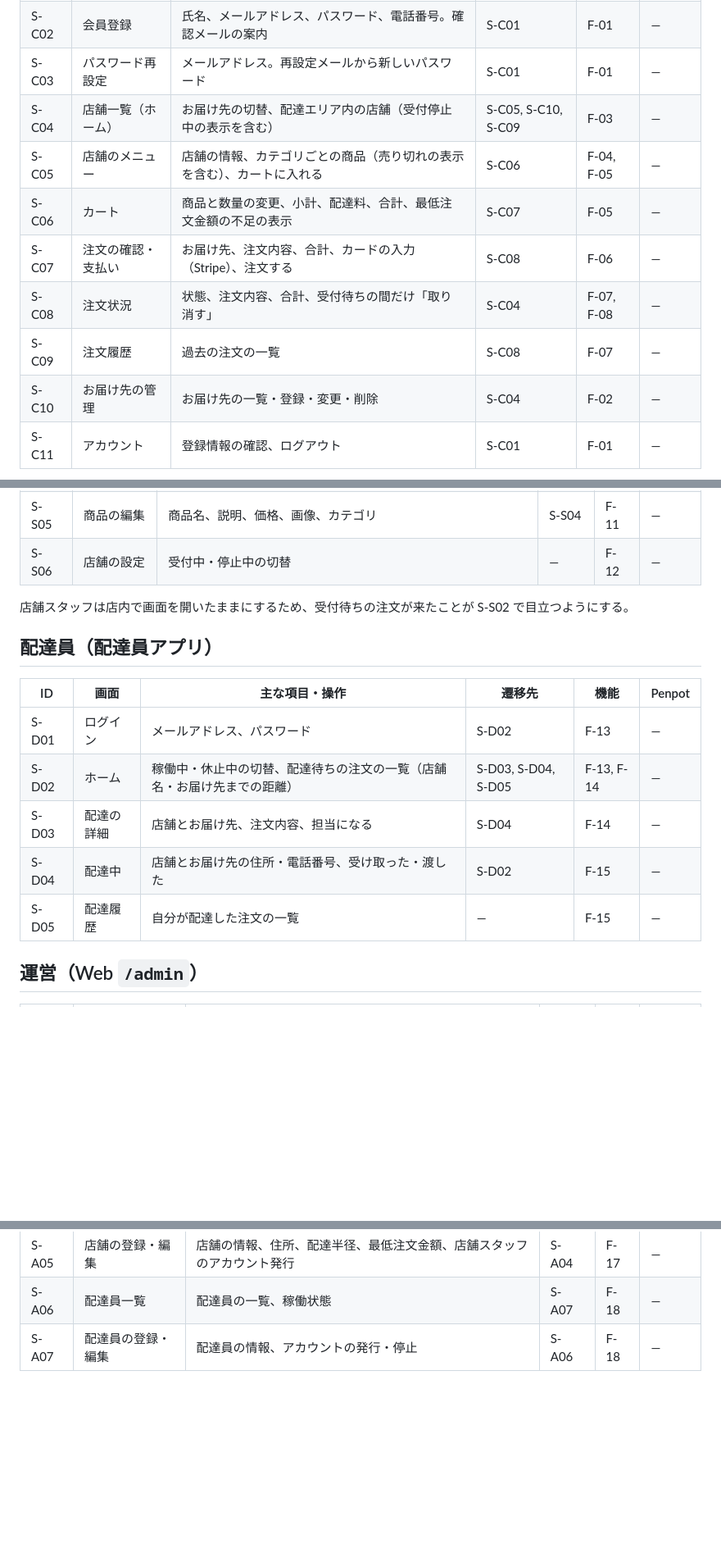
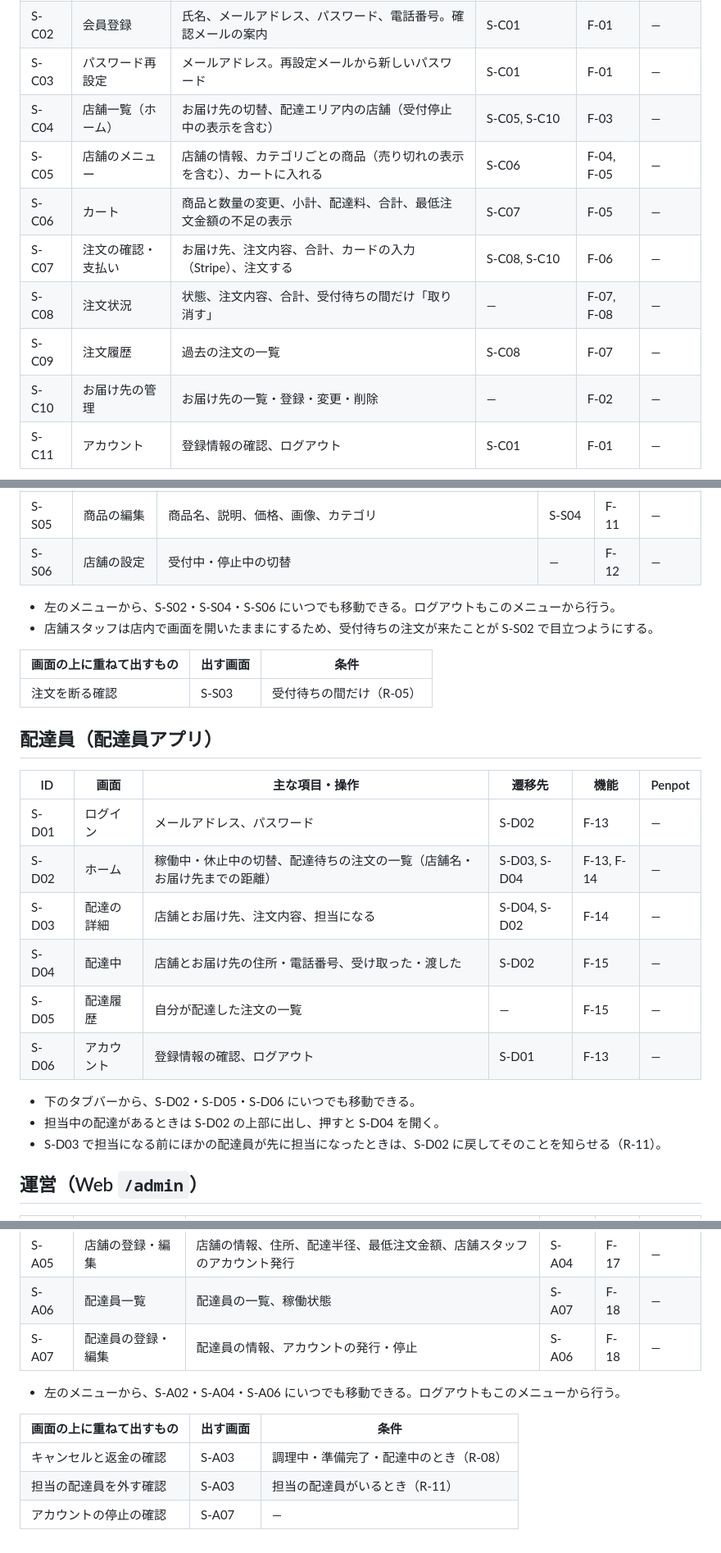
Before and after one commit to hiromu-kon/food-delivery, a Markdown page: docs/specs/screens.md, 3 parts joined by grey strips. Shown at 82% size. Drawn GitHub-style; blank space fills up the shorter version.

Commit message:
docs: 画面の遷移先とダイアログを画面遷移図に合わせる
お客様に見せる画面遷移図を Penpot に作ったため、遷移の図はそちらに一本化し、
重複していた Mermaid の図を削除する。表の遷移先は図と同じ内容に直し、
いつでも移動できるメニュー、画面の上に重ねて出すダイアログとその条件を書き足す。
配達員アプリのタブバーの「アカウント」に当たる画面がなかったため、S-D06 を追加する。

```diff
--- a/docs/specs/screens.md
+++ b/docs/specs/screens.md
@@ -11,12 +11,12 @@ Web は `apps/web` の `(customer)`、アプリは `apps/customer-app`。同じ
 | S-C01 | ログイン           | メールアドレス、パスワード                                             | S-C04, S-C02, S-C03 | F-01       | —      |
 | S-C02 | 会員登録           | 氏名、メールアドレス、パスワード、電話番号。確認メールの案内           | S-C01               | F-01       | —      |
 | S-C03 | パスワード再設定   | メールアドレス。再設定メールから新しいパスワード                       | S-C01               | F-01       | —      |
-| S-C04 | 店舗一覧（ホーム） | お届け先の切替、配達エリア内の店舗（受付停止中の表示を含む）           | S-C05, S-C10, S-C09 | F-03       | —      |
+| S-C04 | 店舗一覧（ホーム） | お届け先の切替、配達エリア内の店舗（受付停止中の表示を含む）           | S-C05, S-C10        | F-03       | —      |
 | S-C05 | 店舗のメニュー     | 店舗の情報、カテゴリごとの商品（売り切れの表示を含む）、カートに入れる | S-C06               | F-04, F-05 | —      |
 | S-C06 | カート             | 商品と数量の変更、小計、配達料、合計、最低注文金額の不足の表示         | S-C07               | F-05       | —      |
-| S-C07 | 注文の確認・支払い | お届け先、注文内容、合計、カードの入力（Stripe）、注文する             | S-C08               | F-06       | —      |
-| S-C08 | 注文状況           | 状態、注文内容、合計、受付待ちの間だけ「取り消す」                     | S-C04               | F-07, F-08 | —      |
+| S-C07 | 注文の確認・支払い | お届け先、注文内容、合計、カードの入力（Stripe）、注文する             | S-C08, S-C10        | F-06       | —      |
+| S-C08 | 注文状況           | 状態、注文内容、合計、受付待ちの間だけ「取り消す」                     | —                   | F-07, F-08 | —      |
 | S-C09 | 注文履歴           | 過去の注文の一覧                                                       | S-C08               | F-07       | —      |
-| S-C10 | お届け先の管理     | お届け先の一覧・登録・変更・削除                                       | S-C04               | F-02       | —      |
+| S-C10 | お届け先の管理     | お届け先の一覧・登録・変更・削除                                       | —                   | F-02       | —      |
 | S-C11 | アカウント         | 登録情報の確認、ログアウト                                             | S-C01               | F-01       | —      |
 
@@ -39,17 +40,27 @@ flowchart LR
 | S-S05 | 商品の編集   | 商品名、説明、価格、画像、カテゴリ                                     | S-S04  | F-11 | —      |
 | S-S06 | 店舗の設定   | 受付中・停止中の切替                                                   | —      | F-12 | —      |
 
-店舗スタッフは店内で画面を開いたままにするため、受付待ちの注文が来たことが S-S02 で目立つようにする。
+- 左のメニューから、S-S02・S-S04・S-S06 にいつでも移動できる。ログアウトもこのメニューから行う。
+- 店舗スタッフは店内で画面を開いたままにするため、受付待ちの注文が来たことが S-S02 で目立つようにする。
+
+| 画面の上に重ねて出すもの | 出す画面 | 条件                     |
+| ------------------------ | -------- | ------------------------ |
+| 注文を断る確認           | S-S03    | 受付待ちの間だけ（R-05） |
 
 ## 配達員（配達員アプリ）
 
-| ID    | 画面       | 主な項目・操作                                                           | 遷移先              | 機能       | Penpot |
-| ----- | ---------- | ------------------------------------------------------------------------ | ------------------- | ---------- | ------ |
-| S-D01 | ログイン   | メールアドレス、パスワード                                               | S-D02               | F-13       | —      |
-| S-D02 | ホーム     | 稼働中・休止中の切替、配達待ちの注文の一覧（店舗名・お届け先までの距離） | S-D03, S-D04, S-D05 | F-13, F-14 | —      |
-| S-D03 | 配達の詳細 | 店舗とお届け先、注文内容、担当になる                                     | S-D04               | F-14       | —      |
-| S-D04 | 配達中     | 店舗とお届け先の住所・電話番号、受け取った・渡した                       | S-D02               | F-15       | —      |
-| S-D05 | 配達履歴   | 自分が配達した注文の一覧                                                 | —                   | F-15       | —      |
+| ID    | 画面       | 主な項目・操作                                                           | 遷移先       | 機能       | Penpot |
+| ----- | ---------- | ------------------------------------------------------------------------ | ------------ | ---------- | ------ |
+| S-D01 | ログイン   | メールアドレス、パスワード                                               | S-D02        | F-13       | —      |
+| S-D02 | ホーム     | 稼働中・休止中の切替、配達待ちの注文の一覧（店舗名・お届け先までの距離） | S-D03, S-D04 | F-13, F-14 | —      |
+| S-D03 | 配達の詳細 | 店舗とお届け先、注文内容、担当になる                                     | S-D04, S-D02 | F-14       | —      |
+| S-D04 | 配達中     | 店舗とお届け先の住所・電話番号、受け取った・渡した                       | S-D02        | F-15       | —      |
+| S-D05 | 配達履歴   | 自分が配達した注文の一覧                                                 | —            | F-15       | —      |
+| S-D06 | アカウント | 登録情報の確認、ログアウト                                               | S-D01        | F-13       | —      |
+
+- 下のタブバーから、S-D02・S-D05・S-D06 にいつでも移動できる。
+- 担当中の配達があるときは S-D02 の上部に出し、押すと S-D04 を開く。
+- S-D03 で担当になる前にほかの配達員が先に担当になったときは、S-D02 に戻してそのことを知らせる（R-11）。
 
 ## 運営（Web `/admin`）
 
@@ -62,3 +73,11 @@ flowchart LR
 | S-A05 | 店舗の登録・編集   | 店舗の情報、住所、配達半径、最低注文金額、店舗スタッフのアカウント発行 | S-A04  | F-17 | —      |
 | S-A06 | 配達員一覧         | 配達員の一覧、稼働状態                                                 | S-A07  | F-18 | —      |
 | S-A07 | 配達員の登録・編集 | 配達員の情報、アカウントの発行・停止                                   | S-A06  | F-18 | —      |
+
+- 左のメニューから、S-A02・S-A04・S-A06 にいつでも移動できる。ログアウトもこのメニューから行う。
+
+| 画面の上に重ねて出すもの | 出す画面 | 条件                                   |
+| ------------------------ | -------- | -------------------------------------- |
+| キャンセルと返金の確認   | S-A03    | 調理中・準備完了・配達中のとき（R-08） |
+| 担当の配達員を外す確認   | S-A03    | 担当の配達員がいるとき（R-11）         |
+| アカウントの停止の確認   | S-A07    | —                                      |
```
Also changed, not shown: other parts of docs/specs/screens.md (+9 -8 lines), docs/requirements/features.md (+5 -5 lines).
